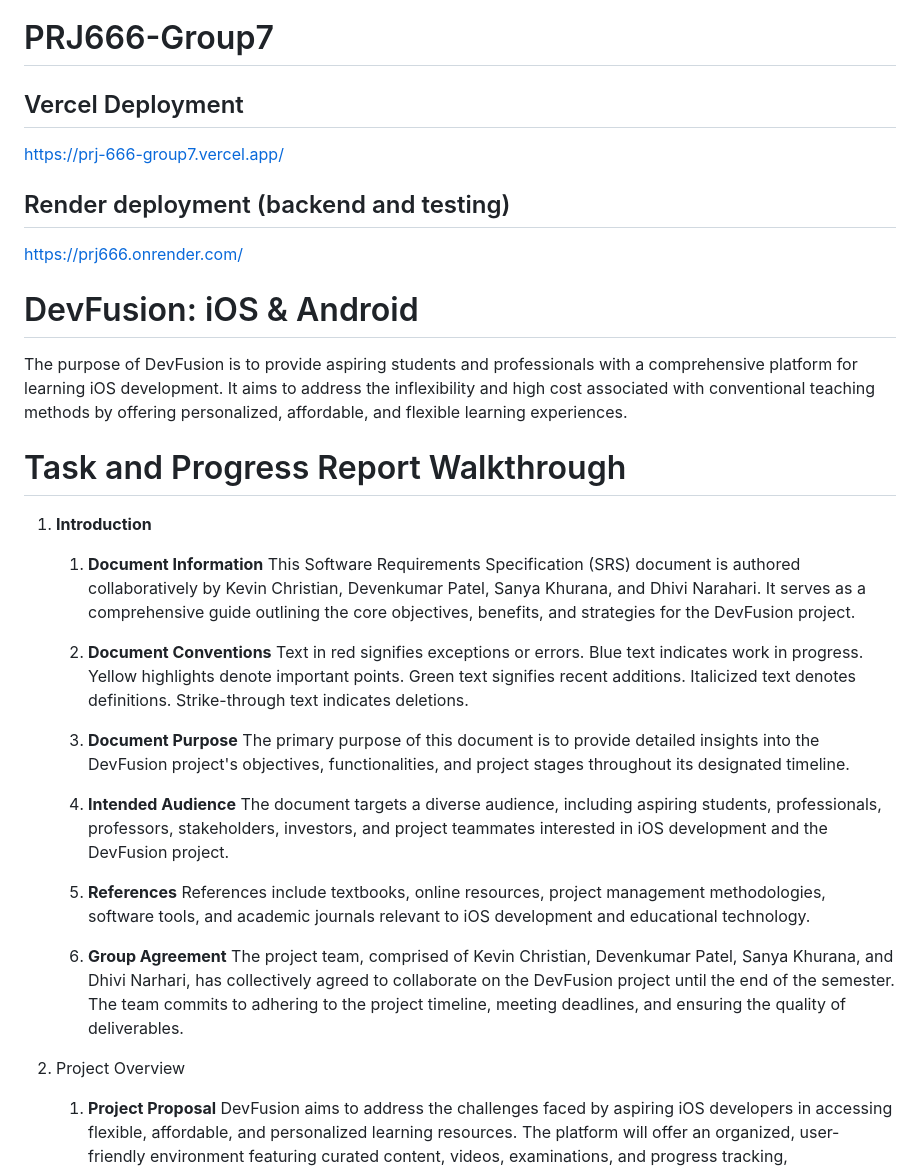
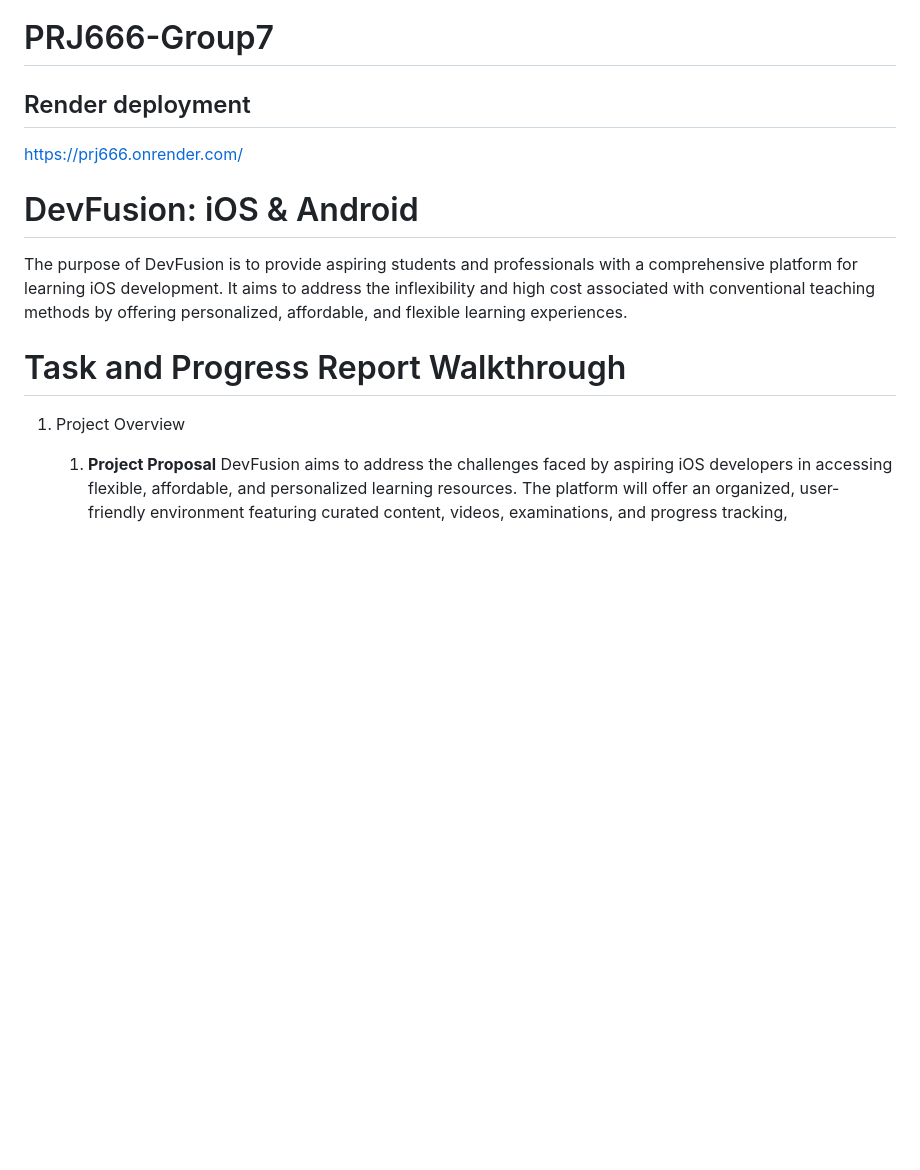
Before and after one commit to naraharidhivi/PRJ666-Group7, a Markdown page: README.md, the part around one of its changes. GitHub-like rendering; blank space fills up the shorter version.

```diff
--- a/README.md
+++ b/README.md
@@ -1,10 +1,6 @@
 # PRJ666-Group7
 
-## Vercel Deployment
-
-https://prj-666-group7.vercel.app/
-
-## Render deployment (backend and testing)
+## Render deployment
 
 https://prj666.onrender.com/
 
@@ -14,27 +10,7 @@ The purpose of DevFusion is to provide aspiring students and professionals with
 
 # Task and Progress Report Walkthrough
 
-1. **Introduction**
-
-   1. **Document Information**
-      This Software Requirements Specification (SRS) document is authored collaboratively by Kevin Christian, Devenkumar Patel, Sanya Khurana, and Dhivi Narahari. It serves as a comprehensive guide outlining the core objectives, benefits, and strategies for the DevFusion project.
-
-   2. **Document Conventions**
-      Text in red signifies exceptions or errors. Blue text indicates work in progress. Yellow highlights denote important points. Green text signifies recent additions. Italicized text denotes definitions. Strike-through text indicates deletions.
-
-   3. **Document Purpose**
-      The primary purpose of this document is to provide detailed insights into the DevFusion project's objectives, functionalities, and project stages throughout its designated timeline.
-
-   4. **Intended Audience**
-      The document targets a diverse audience, including aspiring students, professionals, professors, stakeholders, investors, and project teammates interested in iOS development and the DevFusion project.
-
-   5. **References**
-      References include textbooks, online resources, project management methodologies, software tools, and academic journals relevant to iOS development and educational technology.
-
-   6. **Group Agreement**
-      The project team, comprised of Kevin Christian, Devenkumar Patel, Sanya Khurana, and Dhivi Narhari, has collectively agreed to collaborate on the DevFusion project until the end of the semester. The team commits to adhering to the project timeline, meeting deadlines, and ensuring the quality of deliverables.
-
-2. Project Overview
+1. Project Overview
 
    1. **Project Proposal**
       DevFusion aims to address the challenges faced by aspiring iOS developers in accessing flexible, affordable, and personalized learning resources. The platform will offer an organized, user-friendly environment featuring curated content, videos, examinations, and progress tracking, revolutionizing the approach to teaching mobile app development.
```
Also changed, not shown: other parts of README.md (+24 -7 lines).
